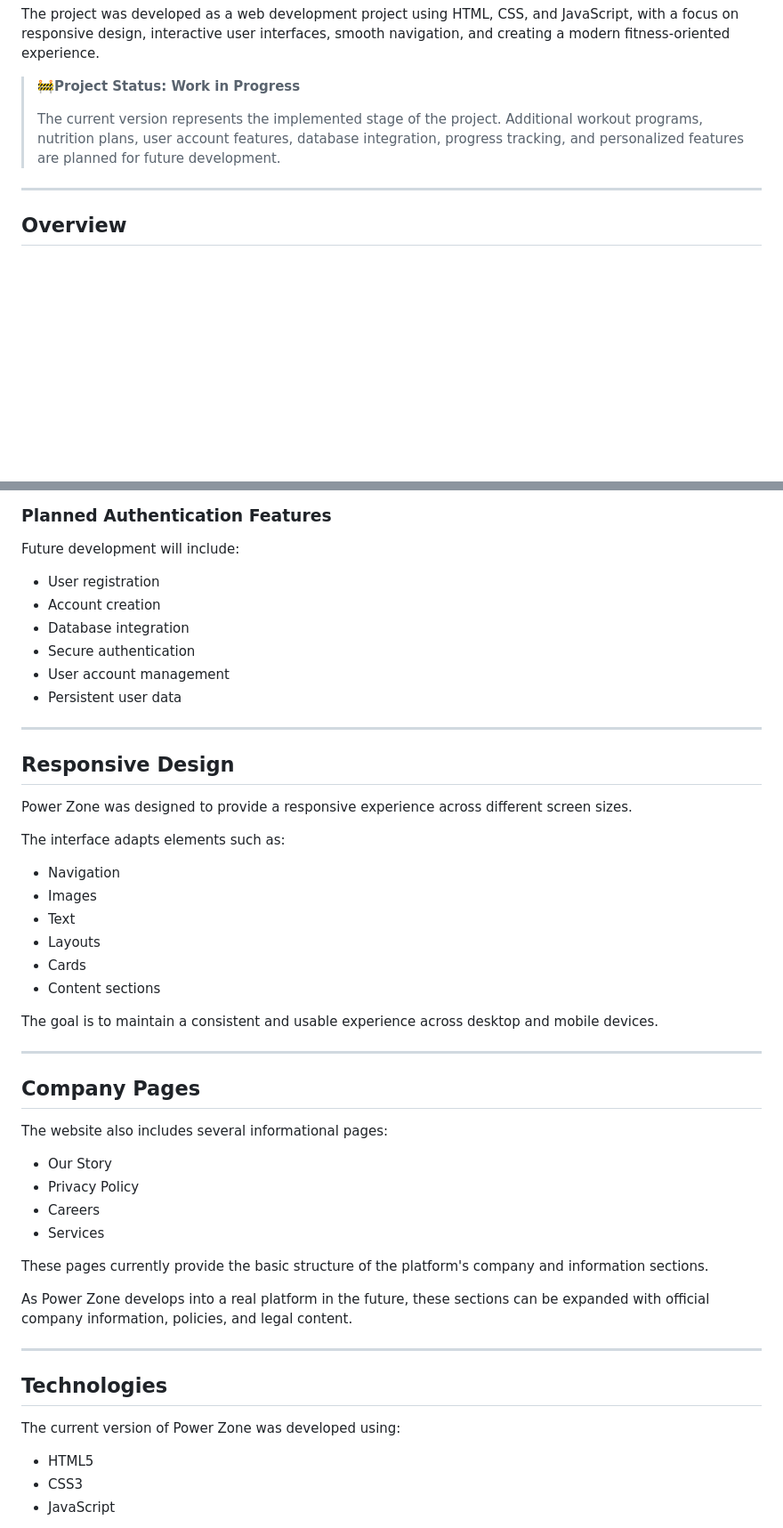
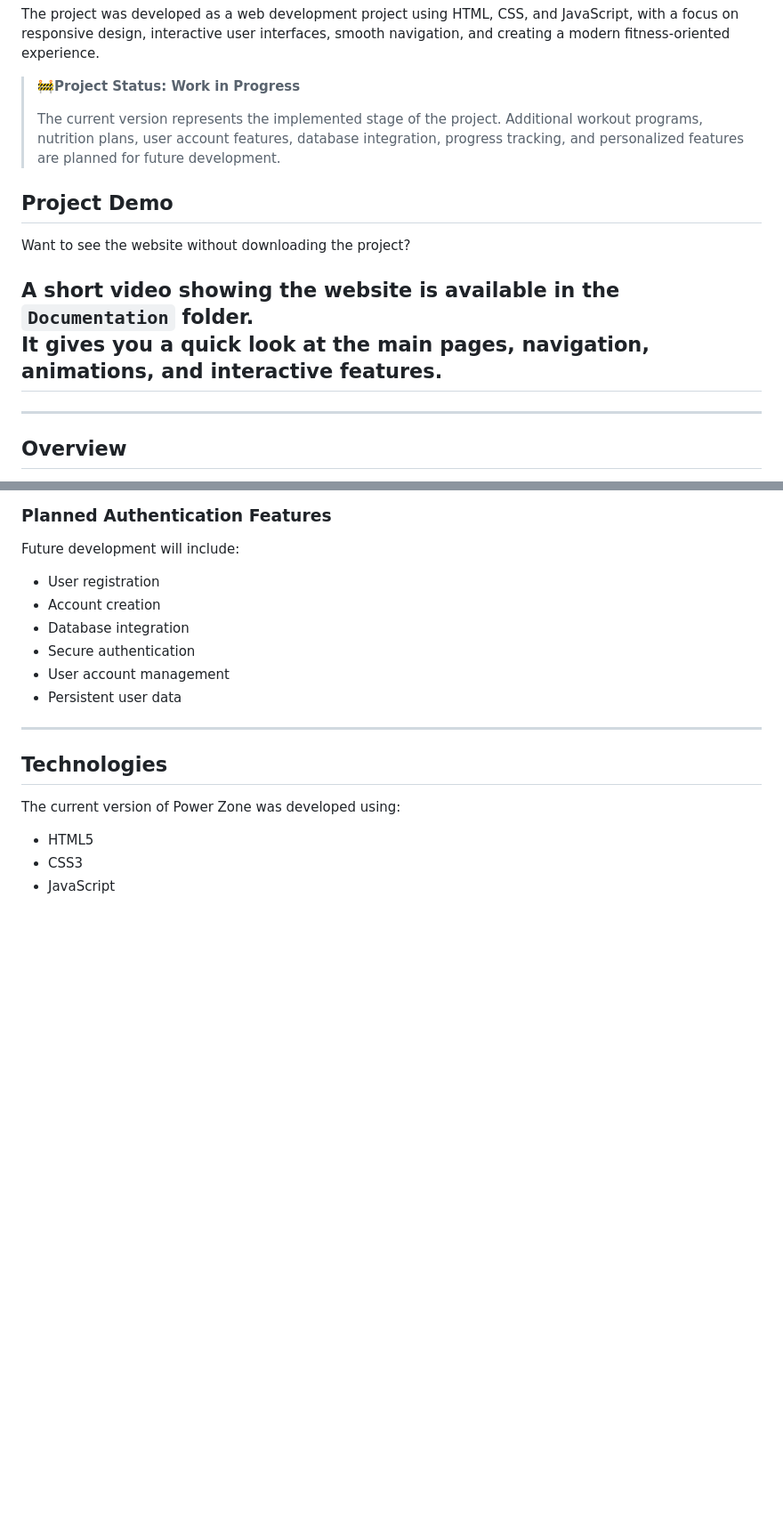
Before and after one commit to mohamedan4/Power-Zone-Website, a Markdown page: README.md, 2 parts joined by grey strips. Shown at 89% size. Rendered like a GitHub page; blank space fills up the shorter version.

```diff
--- a/README.md
+++ b/README.md
@@ -8,6 +8,13 @@ The project was developed as a web development project using HTML, CSS, and Java
 >
 > The current version represents the implemented stage of the project. Additional workout programs, nutrition plans, user account features, database integration, progress tracking, and personalized features are planned for future development.
 
+## Project Demo
+
+Want to see the website without downloading the project?
+
+A short video showing the website is available in the `Documentation` folder.
+It gives you a quick look at the main pages, navigation, animations, and interactive features.
+---
 ---
 
 ## Overview
@@ -265,38 +227,6 @@ Future development will include:
 - Secure authentication
 - User account management
 - Persistent user data
-
----
-
-## Responsive Design
-
-Power Zone was designed to provide a responsive experience across different screen sizes.
-
-The interface adapts elements such as:
-
-- Navigation
-- Images
-- Text
-- Layouts
-- Cards
-- Content sections
-
-The goal is to maintain a consistent and usable experience across desktop and mobile devices.
-
----
-
-## Company Pages
-
-The website also includes several informational pages:
-
-- Our Story
-- Privacy Policy
-- Careers
-- Services
-
-These pages currently provide the basic structure of the platform's company and information sections.
-
-As Power Zone develops into a real platform in the future, these sections can be expanded with official company information, policies, and legal content.
 
 ---
 
```
Also changed, not shown: other parts of README.md (+18 -70 lines).
